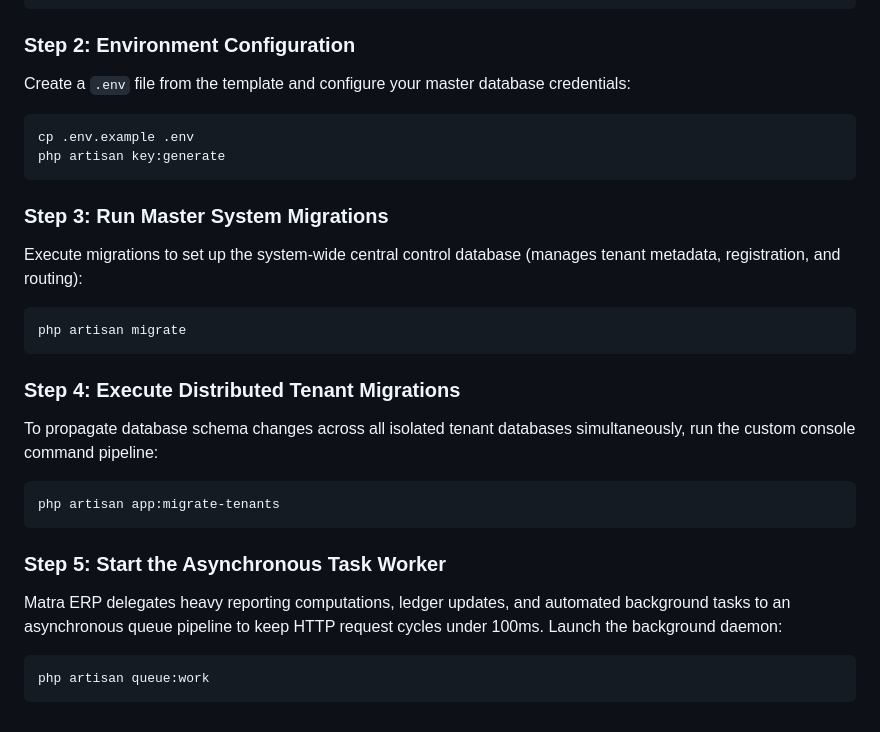
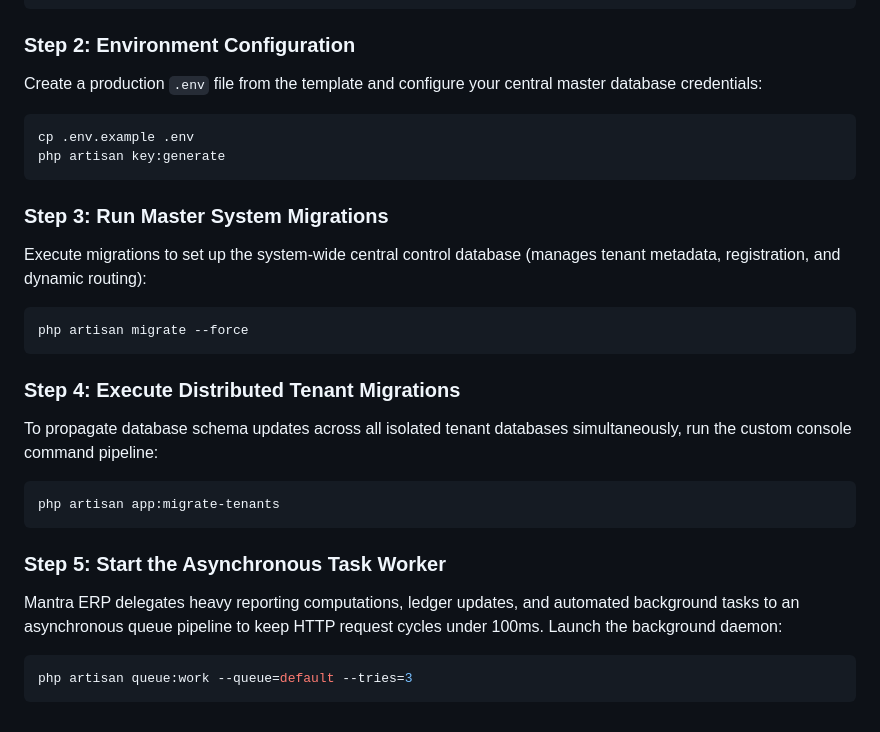
Before and after one commit to Karan-kb/erp-inventory-system, a Markdown page: README.md, the part around one of its changes. Drawn GitHub-style.

````diff
--- a/README.md
+++ b/README.md
@@ -53,26 +54,26 @@ composer install
 ```
 
 ### Step 2: Environment Configuration
-Create a `.env` file from the template and configure your master database credentials:
+Create a production `.env` file from the template and configure your central master database credentials:
 ```bash
 cp .env.example .env
 php artisan key:generate
 ```
 
 ### Step 3: Run Master System Migrations
-Execute migrations to set up the system-wide central control database (manages tenant metadata, registration, and routing):
+Execute migrations to set up the system-wide central control database (manages tenant metadata, registration, and dynamic routing):
 ```bash
-php artisan migrate
+php artisan migrate --force
 ```
 
 ### Step 4: Execute Distributed Tenant Migrations
-To propagate database schema changes across all isolated tenant databases simultaneously, run the custom console command pipeline:
+To propagate database schema updates across all isolated tenant databases simultaneously, run the custom console command pipeline:
 ```bash
 php artisan app:migrate-tenants
 ```
 
 ### Step 5: Start the Asynchronous Task Worker
-Matra ERP delegates heavy reporting computations, ledger updates, and automated background tasks to an asynchronous queue pipeline to keep HTTP request cycles under 100ms. Launch the background daemon:
+Mantra ERP delegates heavy reporting computations, ledger updates, and automated background tasks to an asynchronous queue pipeline to keep HTTP request cycles under 100ms. Launch the background daemon:
 ```bash
-php artisan queue:work
+php artisan queue:work --queue=default --tries=3
 ```
````
Also changed, not shown: other parts of README.md (+20 -19 lines).
